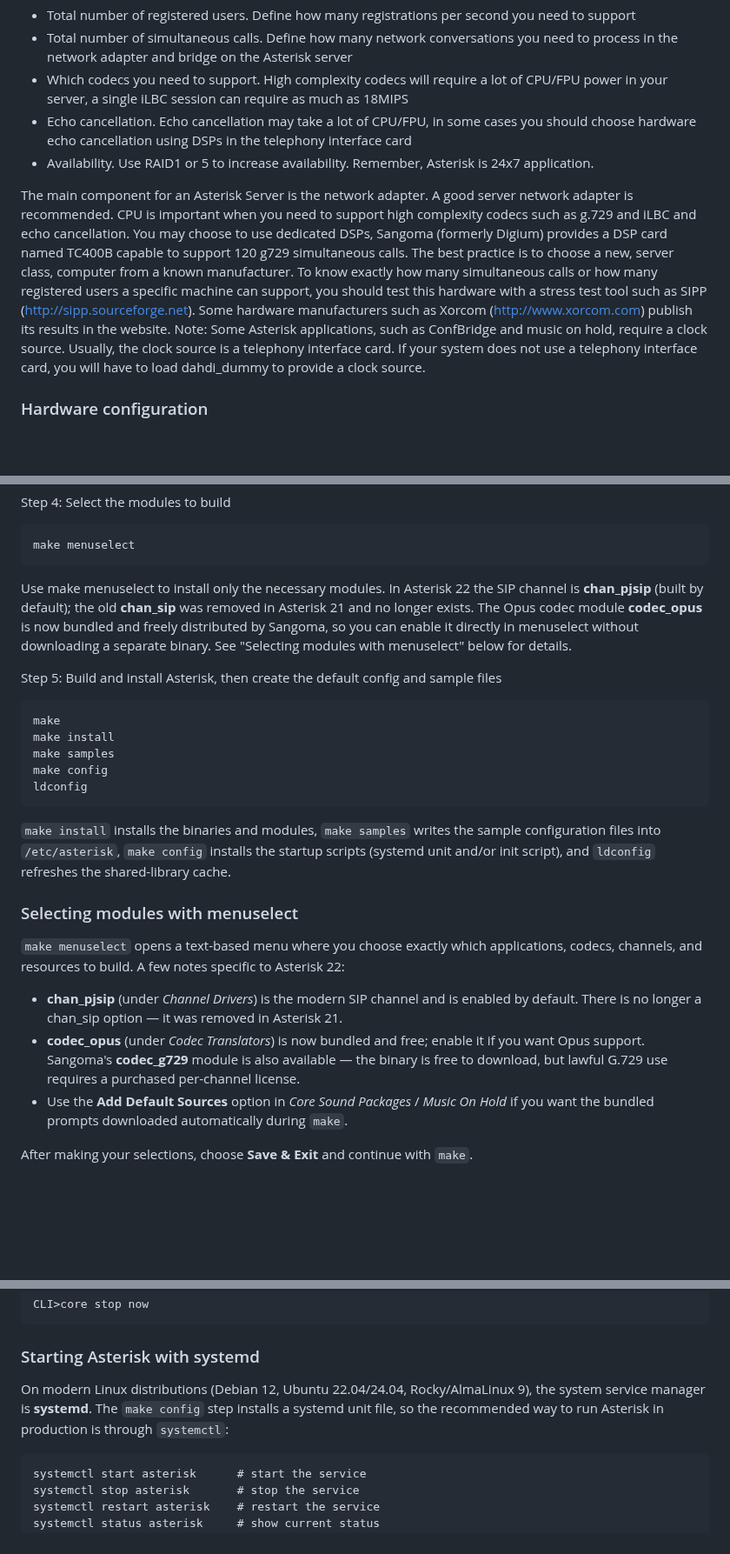
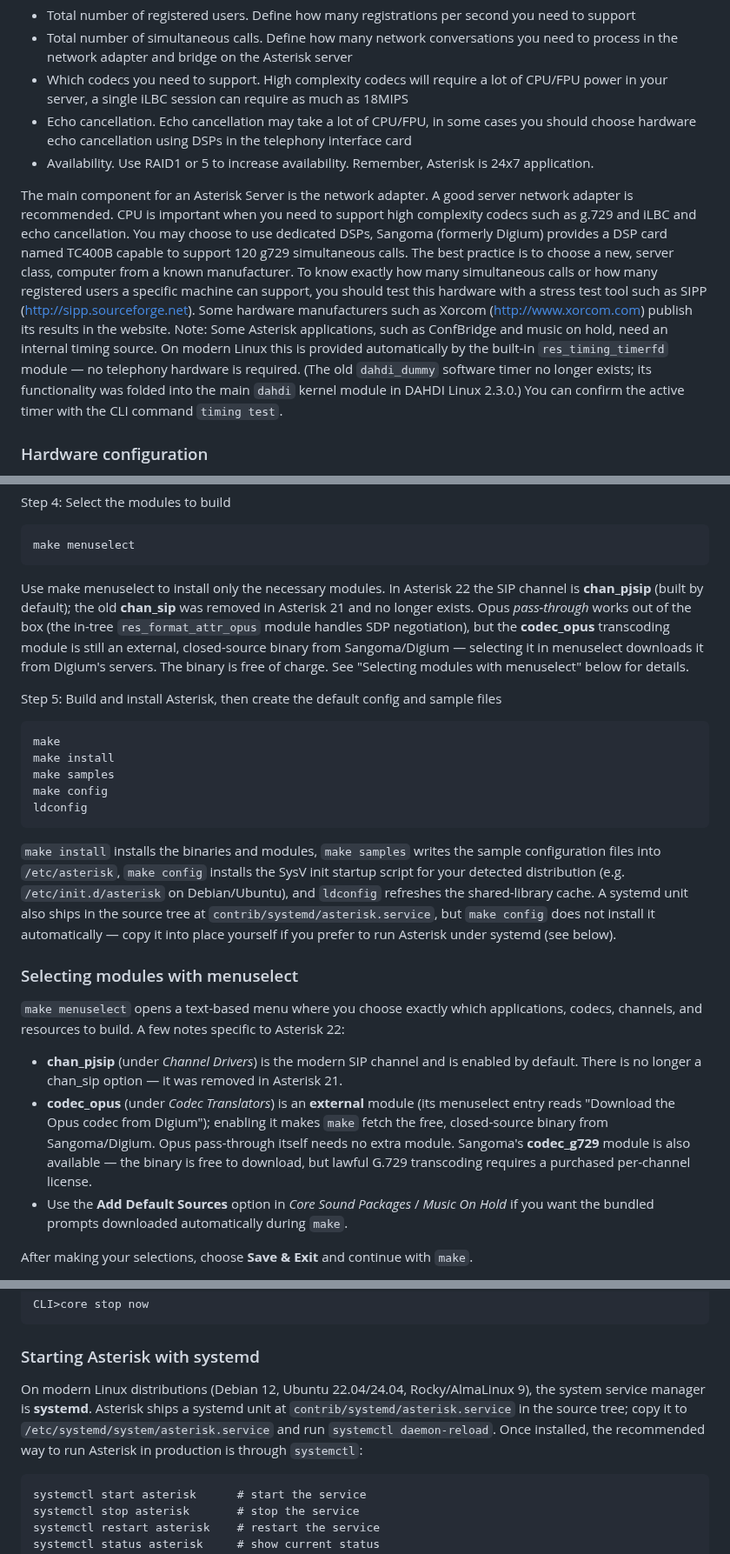
Before and after one commit to flaviogoncalves/asterisk-guide, a Markdown page: src/chapters/03-installing-asterisk.md, 3 parts joined by grey strips. Shown at 87% size. GitHub-like rendering; blank space fills up the shorter version.

````diff
--- a/src/chapters/03-installing-asterisk.md
+++ b/src/chapters/03-installing-asterisk.md
@@ -24,7 +24,7 @@ Asterisk does not need a lot of hardware to run, however there are some tips to
 - Echo cancellation. Echo cancellation may take a lot of CPU/FPU, in some cases you should choose hardware echo cancellation using DSPs in the telephony interface card
 - Availability. Use RAID1 or 5 to increase availability. Remember, Asterisk is 24x7 application.
 
-The main component for an Asterisk Server is the network adapter. A good server network adapter is recommended. CPU is important when you need to support high complexity codecs such as g.729 and iLBC and echo cancellation. You may choose to use dedicated DSPs, Sangoma (formerly Digium) provides a DSP card named TC400B capable to support 120 g729 simultaneous calls. The best practice is to choose a new, server class, computer from a known manufacturer. To know exactly how many simultaneous calls or how many registered users a specific machine can support, you should test this hardware with a stress test tool such as SIPP (http://sipp.sourceforge.net). Some hardware manufacturers such as Xorcom (http://www.xorcom.com) publish its results in the website. Note: Some Asterisk applications, such as ConfBridge and music on hold, require a clock source. Usually, the clock source is a telephony interface card. If your system does not use a telephony interface card, you will have to load dahdi_dummy to provide a clock source.
+The main component for an Asterisk Server is the network adapter. A good server network adapter is recommended. CPU is important when you need to support high complexity codecs such as g.729 and iLBC and echo cancellation. You may choose to use dedicated DSPs, Sangoma (formerly Digium) provides a DSP card named TC400B capable to support 120 g729 simultaneous calls. The best practice is to choose a new, server class, computer from a known manufacturer. To know exactly how many simultaneous calls or how many registered users a specific machine can support, you should test this hardware with a stress test tool such as SIPP (http://sipp.sourceforge.net). Some hardware manufacturers such as Xorcom (http://www.xorcom.com) publish its results in the website. Note: Some Asterisk applications, such as ConfBridge and music on hold, need an internal timing source. On modern Linux this is provided automatically by the built-in `res_timing_timerfd` module — no telephony hardware is required. (The old `dahdi_dummy` software timer no longer exists; its functionality was folded into the main `dahdi` kernel module in DAHDI Linux 2.3.0.) You can confirm the active timer with the CLI command `timing test`.
 
 ### Hardware configuration
 
@@ -198,7 +198,7 @@ Step 4: Select the modules to build
 make menuselect
 ```
 
-Use make menuselect to install only the necessary modules. In Asterisk 22 the SIP channel is **chan_pjsip** (built by default); the old **chan_sip** was removed in Asterisk 21 and no longer exists. The Opus codec module **codec_opus** is now bundled and freely distributed by Sangoma, so you can enable it directly in menuselect without downloading a separate binary. See "Selecting modules with menuselect" below for details.
+Use make menuselect to install only the necessary modules. In Asterisk 22 the SIP channel is **chan_pjsip** (built by default); the old **chan_sip** was removed in Asterisk 21 and no longer exists. Opus *pass-through* works out of the box (the in-tree `res_format_attr_opus` module handles SDP negotiation), but the **codec_opus** transcoding module is still an external, closed-source binary from Sangoma/Digium — selecting it in menuselect downloads it from Digium's servers. The binary is free of charge. See "Selecting modules with menuselect" below for details.
 
 Step 5: Build and install Asterisk, then create the default config and sample files
 
@@ -210,14 +210,14 @@ make config
 ldconfig
 ```
 
-`make install` installs the binaries and modules, `make samples` writes the sample configuration files into `/etc/asterisk`, `make config` installs the startup scripts (systemd unit and/or init script), and `ldconfig` refreshes the shared-library cache.
+`make install` installs the binaries and modules, `make samples` writes the sample configuration files into `/etc/asterisk`, `make config` installs the SysV init startup script for your detected distribution (e.g. `/etc/init.d/asterisk` on Debian/Ubuntu), and `ldconfig` refreshes the shared-library cache. A systemd unit also ships in the source tree at `contrib/systemd/asterisk.service`, but `make config` does not install it automatically — copy it into place yourself if you prefer to run Asterisk under systemd (see below).
 
 ### Selecting modules with menuselect
 
 `make menuselect` opens a text-based menu where you choose exactly which applications, codecs, channels, and resources to build. A few notes specific to Asterisk 22:
 
 - **chan_pjsip** (under *Channel Drivers*) is the modern SIP channel and is enabled by default. There is no longer a chan_sip option — it was removed in Asterisk 21.
-- **codec_opus** (under *Codec Translators*) is now bundled and free; enable it if you want Opus support. Sangoma's **codec_g729** module is also available — the binary is free to download, but lawful G.729 use requires a purchased per-channel license.
+- **codec_opus** (under *Codec Translators*) is an **external** module (its menuselect entry reads "Download the Opus codec from Digium"); enabling it makes `make` fetch the free, closed-source binary from Sangoma/Digium. Opus pass-through itself needs no extra module. Sangoma's **codec_g729** module is also available — the binary is free to download, but lawful G.729 transcoding requires a purchased per-channel license.
 - Use the **Add Default Sources** option in *Core Sound Packages* / *Music On Hold* if you want the bundled prompts downloaded automatically during `make`.
 
 After making your selections, choose **Save & Exit** and continue with `make`.
@@ -240,7 +240,7 @@ CLI>core stop now
 
 ### Starting Asterisk with systemd
 
-On modern Linux distributions (Debian 12, Ubuntu 22.04/24.04, Rocky/AlmaLinux 9), the system service manager is **systemd**. The `make config` step installs a systemd unit file, so the recommended way to run Asterisk in production is through `systemctl`:
+On modern Linux distributions (Debian 12, Ubuntu 22.04/24.04, Rocky/AlmaLinux 9), the system service manager is **systemd**. Asterisk ships a systemd unit at `contrib/systemd/asterisk.service` in the source tree; copy it to `/etc/systemd/system/asterisk.service` and run `systemctl daemon-reload`. Once installed, the recommended way to run Asterisk in production is through `systemctl`:
 
 ```
 systemctl start asterisk      # start the service
````
Also changed, not shown: other parts of src/chapters/03-installing-asterisk.md (+1 -1 lines), book/factcheck/03-installing-asterisk.md (added, +47 -0 lines).
